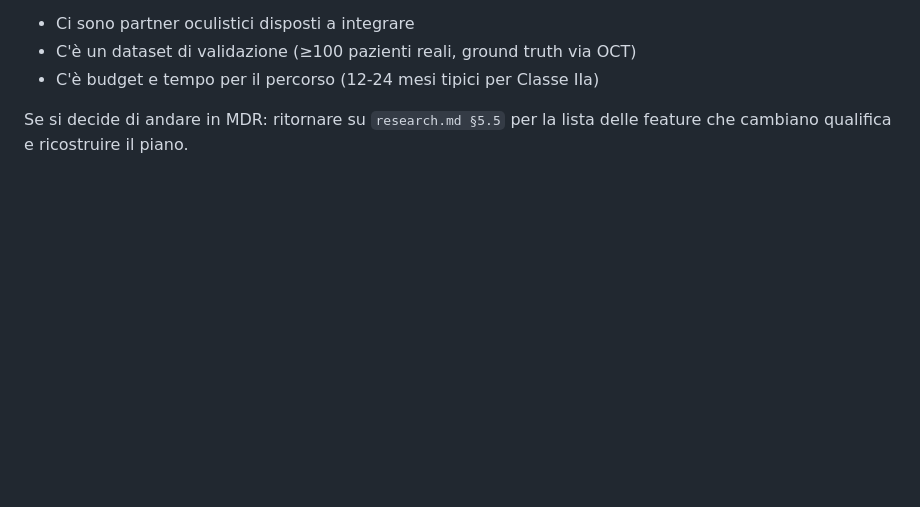
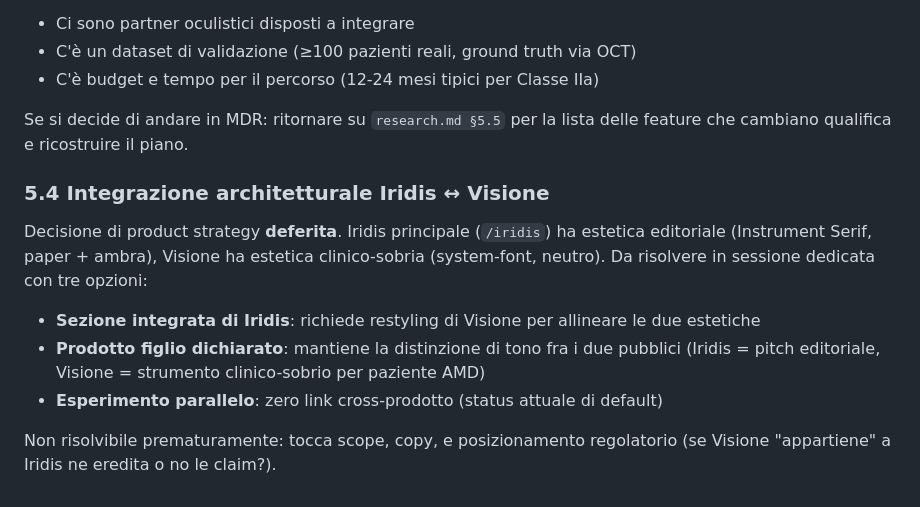
Before and after one commit to pezzaliapp/iridis, a Markdown page: docs/visione/roadmap-visione.md, the part around the change. Drawn GitHub-style; blank space fills up the shorter version.

Commit message:
docs(visione): documenta integrazione Iridis-Visione come decisione di product strategy aperta
Aggiunta §5.4 a roadmap-visione.md: Iridis principale e Iridis Visione
hanno estetiche distinte (editoriale vs clinico-sobria) e l'integrazione
architetturale tra i due e' una decisione di product strategy non risolta.

Tre opzioni sul tavolo per sessione futura: sezione integrata di Iridis
(restyling Visione), prodotto figlio dichiarato (mantiene distinzione),
esperimento parallelo (zero link, status attuale).

Non risolvibile prematuramente: tocca scope, copy, posizionamento
regolatorio.

Co-Authored-By: Claude Opus 4.7 (1M context) <noreply@anthropic.com>

```diff
--- a/docs/visione/roadmap-visione.md
+++ b/docs/visione/roadmap-visione.md
@@ -182,3 +182,16 @@ Decisione concorde di sessione: **NON ora**. Da rivalutare se:
 
 Se si decide di andare in MDR: ritornare su `research.md §5.5` per la lista delle feature
 che cambiano qualifica e ricostruire il piano.
+
+### 5.4 Integrazione architetturale Iridis ↔ Visione
+Decisione di product strategy **deferita**. Iridis principale (`/iridis`) ha estetica
+editoriale (Instrument Serif, paper + ambra), Visione ha estetica clinico-sobria
+(system-font, neutro). Da risolvere in sessione dedicata con tre opzioni:
+
+- **Sezione integrata di Iridis**: richiede restyling di Visione per allineare le due estetiche
+- **Prodotto figlio dichiarato**: mantiene la distinzione di tono fra i due pubblici
+  (Iridis = pitch editoriale, Visione = strumento clinico-sobrio per paziente AMD)
+- **Esperimento parallelo**: zero link cross-prodotto (status attuale di default)
+
+Non risolvibile prematuramente: tocca scope, copy, e posizionamento regolatorio
+(se Visione "appartiene" a Iridis ne eredita o no le claim?).
```
